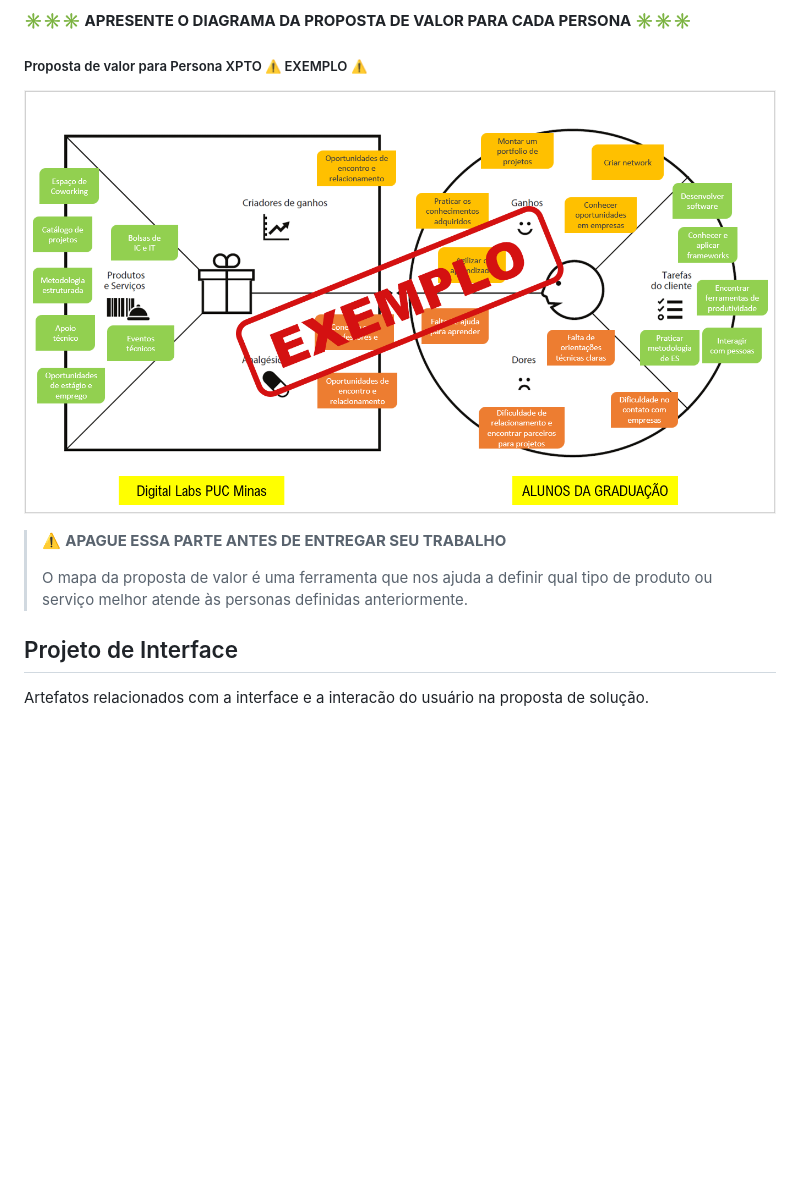
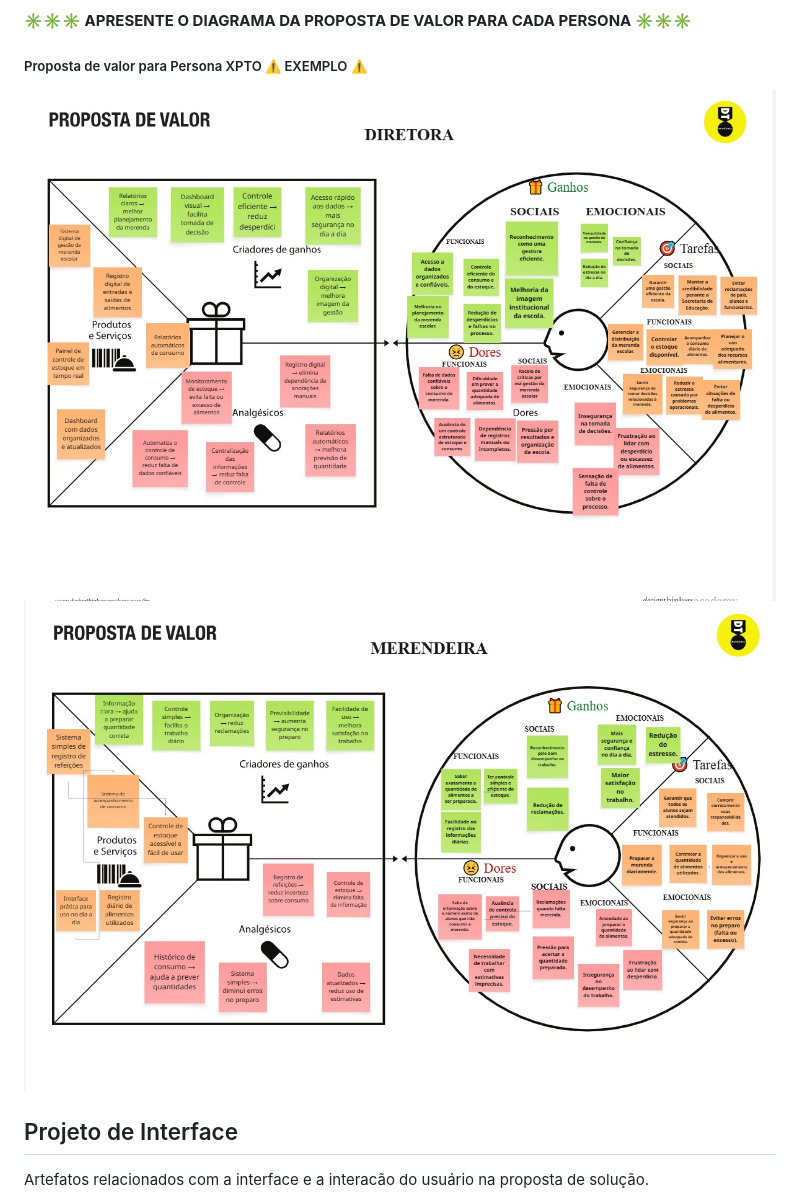
Before and after one commit to gtp2742-max/merenda-plus, a Markdown page: docs/README.md, the part around the change printed below. GitHub-like rendering; pictures changed too: docs/images/Proposta_de_Valor_Diretora.jpg (added), docs/images/Proposta_de_Valor_Mereideira.jpg (added); blank space fills up the shorter version.

```diff
--- a/docs/README.md
+++ b/docs/README.md
@@ -141,11 +157,10 @@ Com base na análise das personas foram identificadas as seguintes histórias de
 
 ##### Proposta de valor para Persona XPTO ⚠️ EXEMPLO ⚠️
 
-![Exemplo de proposta de valor](images/exemplo-proposta-valor.png)
+![Proposta de valor Diretora](images/Proposta_de_Valor_Diretora.jpg)
+![Proposta de valor Mereideira](images/Proposta_de_Valor_Mereideira.jpg)
 
-> ⚠️ **APAGUE ESSA PARTE ANTES DE ENTREGAR SEU TRABALHO**
->
-> O mapa da proposta de valor é uma ferramenta que nos ajuda a definir qual tipo de produto ou serviço melhor atende às personas definidas anteriormente.
+
 
 ## Projeto de Interface
 
```
Also changed, not shown: other parts of docs/README.md (+55 -39 lines), docs/images/Mapa_stakeholder.jpg (added), docs/images/Matriz_csd.jpg (added), docs/images/Persona1.jpg (added), docs/images/Persona2.jpg (added).
